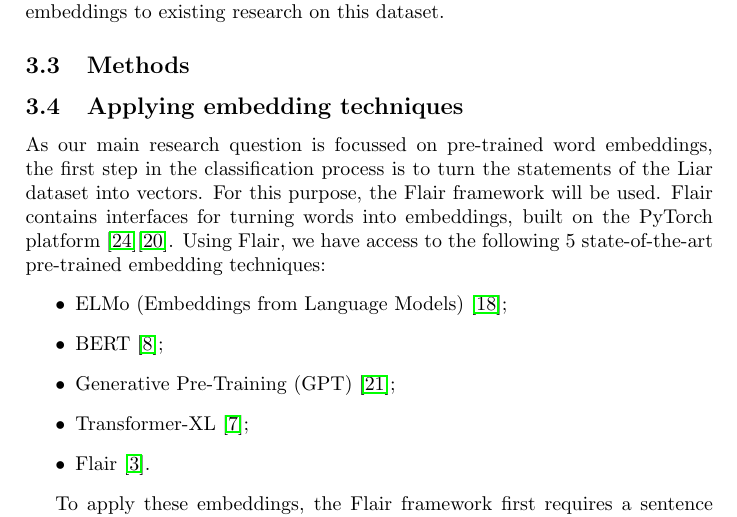
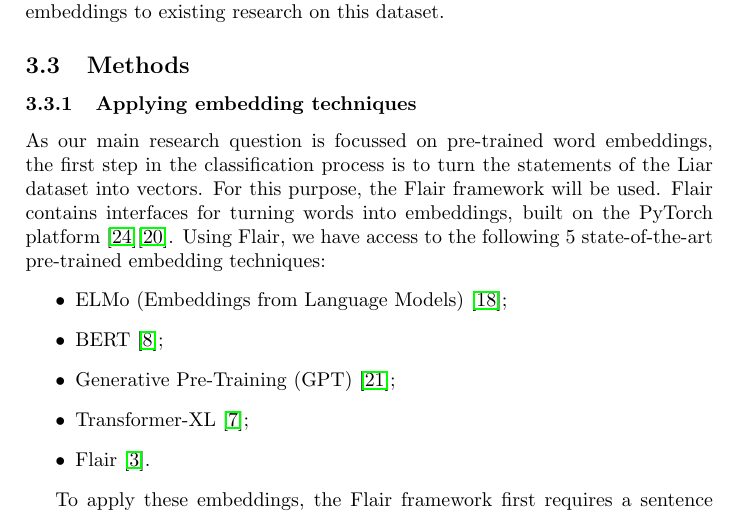
Before and after one commit to MeMartijn/FakeNewsDetection, a LaTeX thesis (thesis/main.tex, which reads thesis/methodology.tex): part of page 9 of 15, cut so that both start at the same text. Compiled offline with pdfLaTeX.

Commit message:
fix: subsection to lower level

```diff
--- a/thesis/methodology.tex
+++ b/thesis/methodology.tex
@@ -90,7 +90,7 @@ This way, we can better compare performance of pre-trained embeddings to existin
 % Probeer er een lopend verhaal van te maken.
 % Het is heel handig dit ook weer op te delen nav je deelvragen:
 
-\subsection{Applying embedding techniques}
+\subsubsection{Applying embedding techniques}
 As our main research question is focussed on pre-trained word embeddings, the first step in the classification process is to turn the statements of the Liar dataset into vectors.
 For this purpose, the Flair framework will be used.
 Flair contains interfaces for turning words into embeddings, built on the PyTorch platform \cite{flairrepo}\cite{pytorch}.
```
